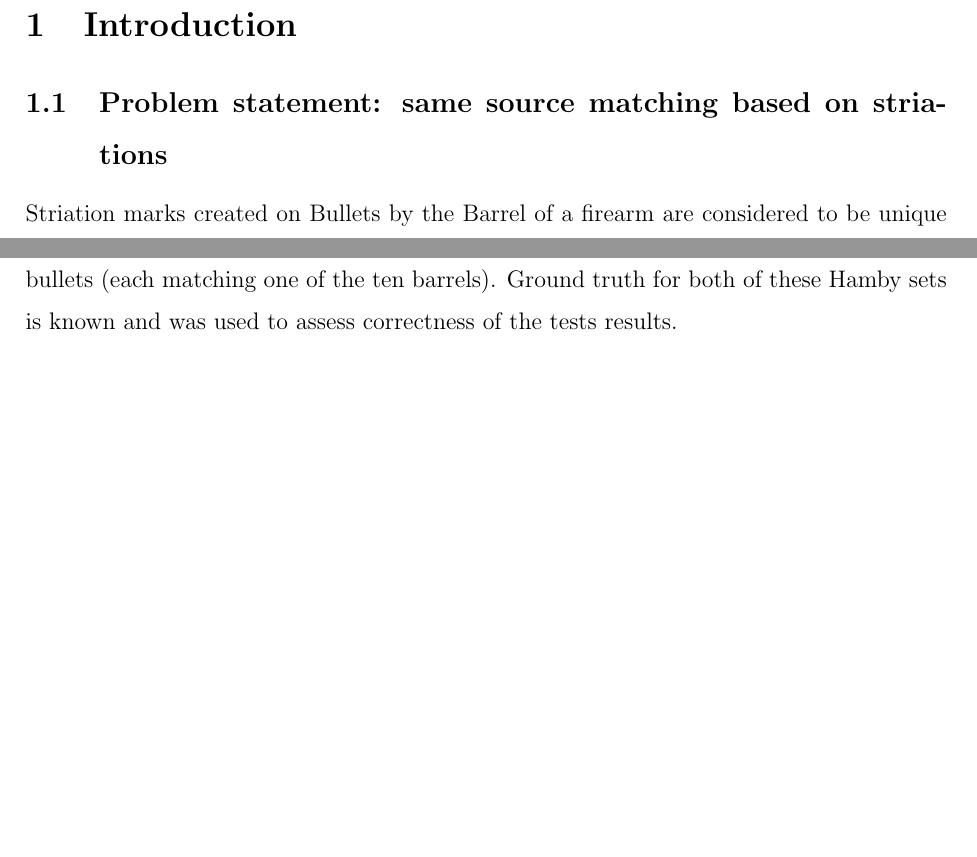
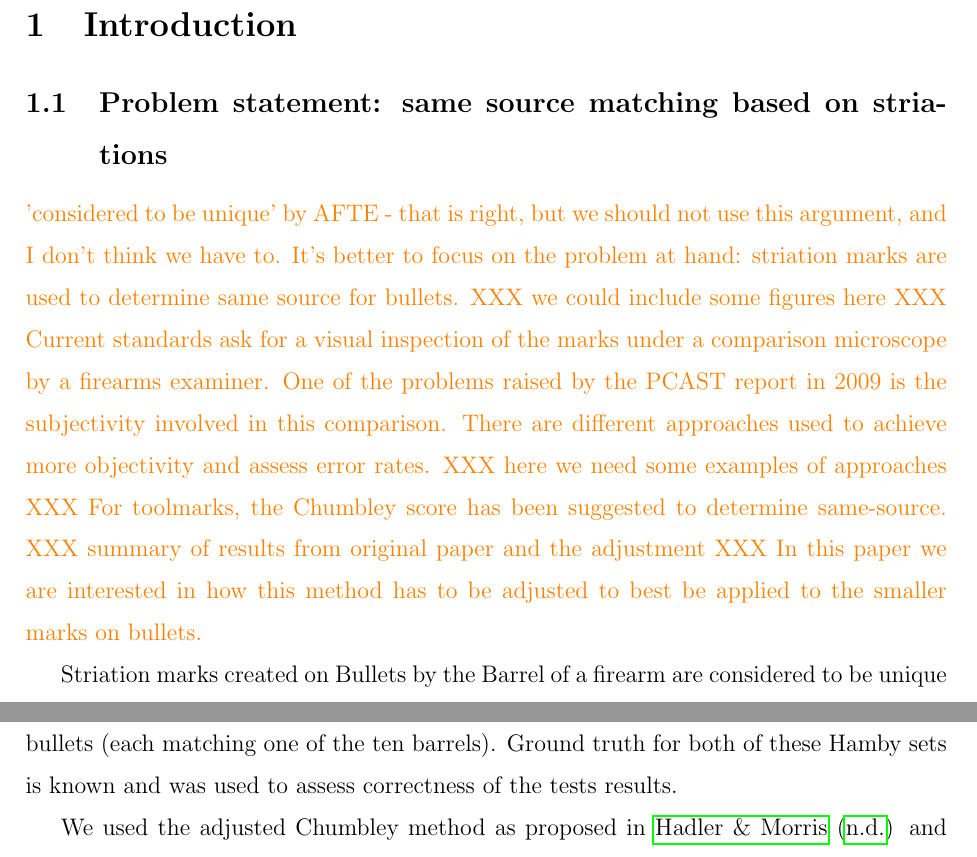
Before and after one commit to CSAFE-ISU/toolmark-method-assessment, an R Markdown document (doc/paper.Rmd): two parts of pages 2 and 7 of 10 before the commit and two parts of pages 2 and 9 of 11 after it, joined at a grey line, cut so that both start at the same text, the shorter picture padded with empty space. Rendered offline with R 4.5, knitr and Pandoc, then LaTeX, with nearby package versions; some code elsewhere in the file could not run offline.

Commit message:
couple of comments

```diff
--- a/doc/paper.Rmd
+++ b/doc/paper.Rmd
@@ -136,6 +136,10 @@ errors <- rbind(errorrate(all, 0.001),
 # Introduction
 
 ## Problem statement: same source matching based on striations
+
+\hh{'considered to be unique' by AFTE - that is right, but we should not use this argument, and I don't think we have to. It's better to focus on the problem at hand: striation marks are used to determine same source for bullets. XXX we could include some figures here XXX Current standards ask for a visual inspection of the marks under a comparison microscope by a firearms examiner. One of the problems raised by the PCAST report in 2009 is the subjectivity involved in this comparison. There are different approaches used to achieve more objectivity and assess error rates. XXX here we need some examples of approaches XXX
+For toolmarks, the Chumbley score has been suggested to determine same-source. XXX summary of results from original paper and the adjustment XXX
+In this paper we are interested in how this method has to be adjusted to best be applied to the smaller marks on bullets. }
 
 Striation marks created on Bullets by the Barrel of a firearm are considered to be unique to the barrel of the firearm. This was first stated by the AFTE Criteria fo Identification Committee in 1992 (AFTE 1992 article) \citet{afte-article1992}. The maximum number of consecutively matching striae (CMS) as first seen by Biasotti 1959 \citet{biasotti} and later mentioned in \citet{chu2013} are the striated markings that line up exactly without any dissimilarity. This definition involves counting a single peak as a striae. A modified meaning of the terminology as explained by (Hare, Hofmann and Carriquiry) includes both peaks and valleys as means of identifying striae. Such identification methods more often than not include subject bia and are error prone and in case of CMS as seen in the work of \citet{miller} the number of CMS may turn to out to be high even when the bullet is not fires by the same firearm.
 
```
